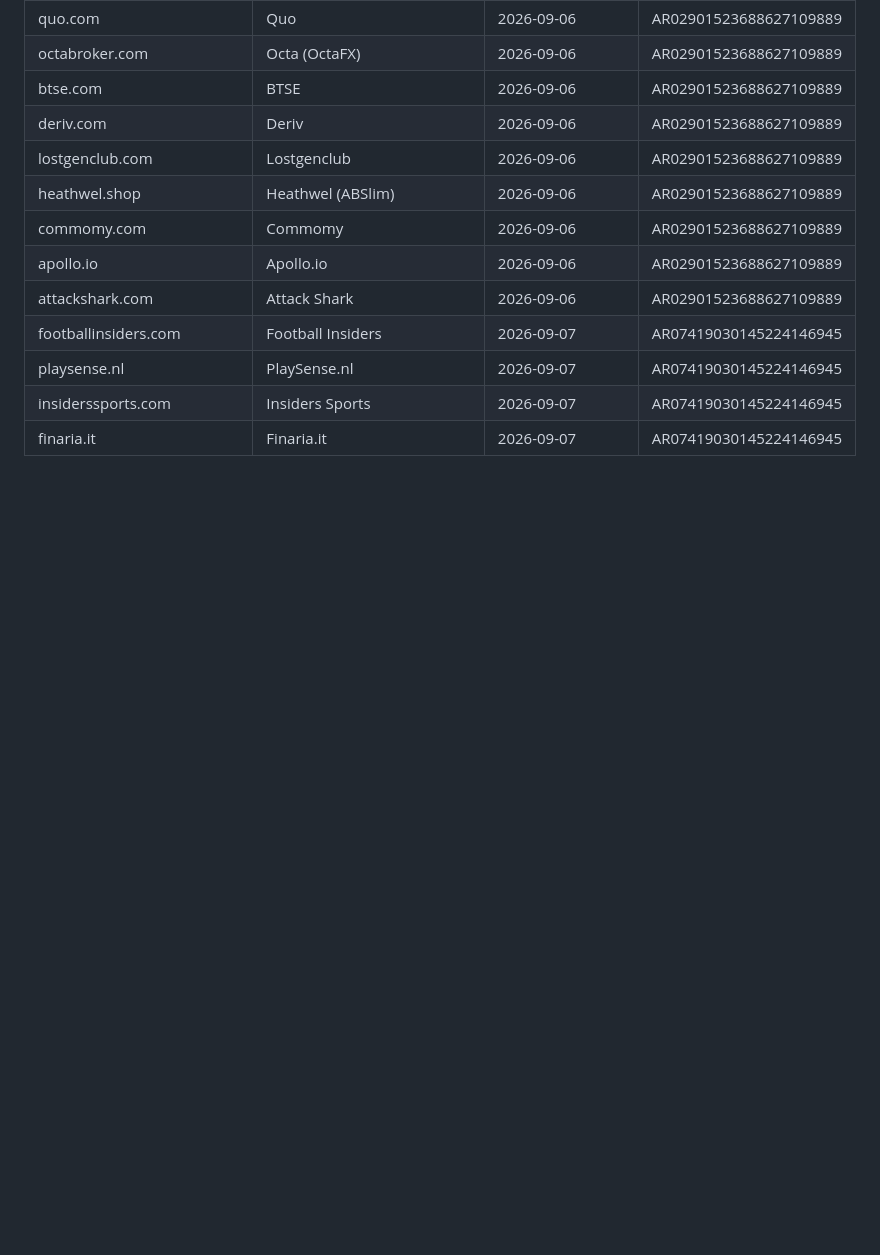
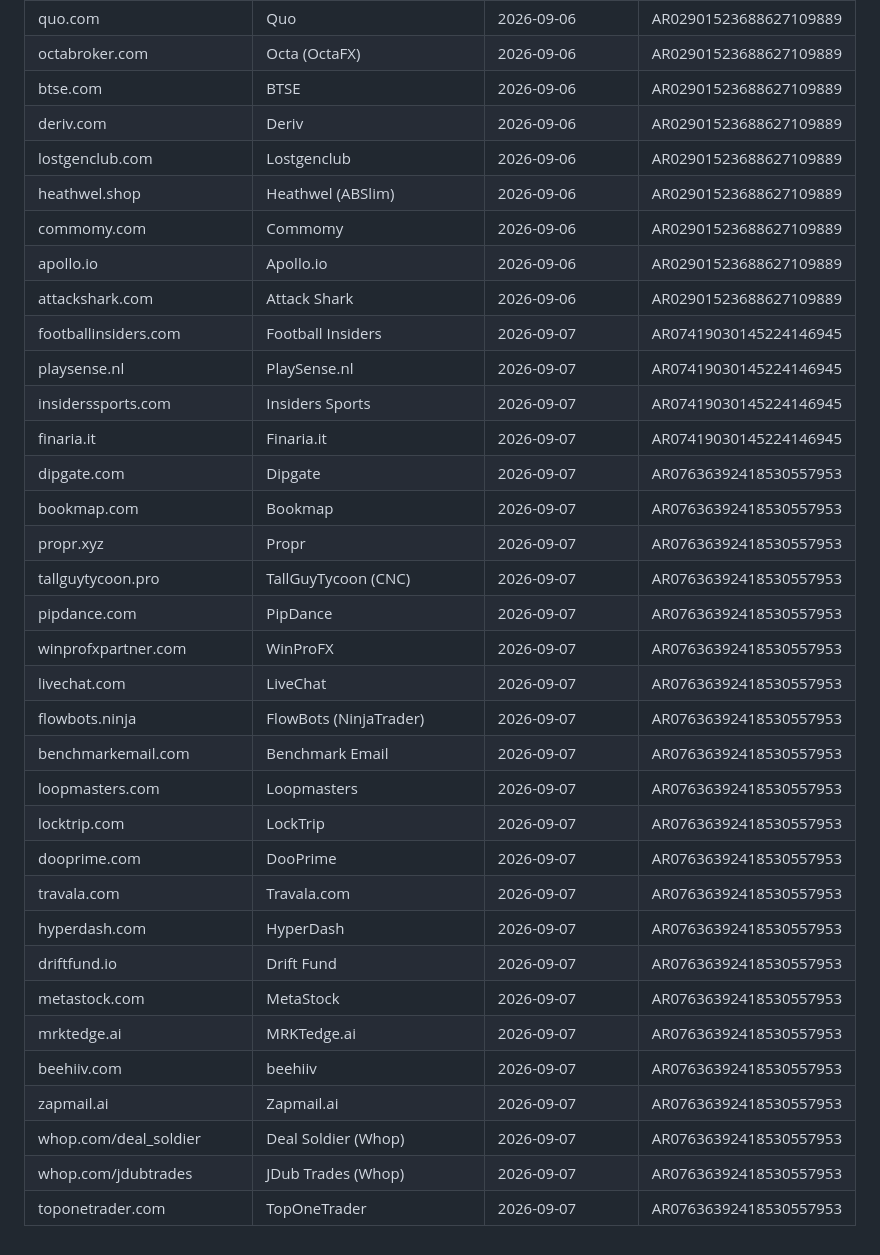
Before and after one commit to danhtuansqtt/Affiliate-Research, a Markdown page: audited_products.md, the part around the change. Rendered like a GitHub page; blank space fills up the shorter version.

Commit message:
Thêm audit Dao Duy Yen (AR07636392418530557953) — 22 sản phẩm mới
Co-Authored-By: Claude Sonnet 5 <noreply@anthropic.com>

```diff
--- a/audited_products.md
+++ b/audited_products.md
@@ -201,3 +201,25 @@ Dùng chung cho mọi lần chạy skill "tóm tắt" — domain đã có ở đ
 | playsense.nl | PlaySense.nl | 2026-09-07 | AR07419030145224146945 |
 | insiderssports.com | Insiders Sports | 2026-09-07 | AR07419030145224146945 |
 | finaria.it | Finaria.it | 2026-09-07 | AR07419030145224146945 |
+| dipgate.com | Dipgate | 2026-09-07 | AR07636392418530557953 |
+| bookmap.com | Bookmap | 2026-09-07 | AR07636392418530557953 |
+| propr.xyz | Propr | 2026-09-07 | AR07636392418530557953 |
+| tallguytycoon.pro | TallGuyTycoon (CNC) | 2026-09-07 | AR07636392418530557953 |
+| pipdance.com | PipDance | 2026-09-07 | AR07636392418530557953 |
+| winprofxpartner.com | WinProFX | 2026-09-07 | AR07636392418530557953 |
+| livechat.com | LiveChat | 2026-09-07 | AR07636392418530557953 |
+| flowbots.ninja | FlowBots (NinjaTrader) | 2026-09-07 | AR07636392418530557953 |
+| benchmarkemail.com | Benchmark Email | 2026-09-07 | AR07636392418530557953 |
+| loopmasters.com | Loopmasters | 2026-09-07 | AR07636392418530557953 |
+| locktrip.com | LockTrip | 2026-09-07 | AR07636392418530557953 |
+| dooprime.com | DooPrime | 2026-09-07 | AR07636392418530557953 |
+| travala.com | Travala.com | 2026-09-07 | AR07636392418530557953 |
+| hyperdash.com | HyperDash | 2026-09-07 | AR07636392418530557953 |
+| driftfund.io | Drift Fund | 2026-09-07 | AR07636392418530557953 |
+| metastock.com | MetaStock | 2026-09-07 | AR07636392418530557953 |
+| mrktedge.ai | MRKTedge.ai | 2026-09-07 | AR07636392418530557953 |
+| beehiiv.com | beehiiv | 2026-09-07 | AR07636392418530557953 |
+| zapmail.ai | Zapmail.ai | 2026-09-07 | AR07636392418530557953 |
+| whop.com/deal_soldier | Deal Soldier (Whop) | 2026-09-07 | AR07636392418530557953 |
+| whop.com/jdubtrades | JDub Trades (Whop) | 2026-09-07 | AR07636392418530557953 |
+| toponetrader.com | TopOneTrader | 2026-09-07 | AR07636392418530557953 |
```
Also changed, not shown: advertiser-audits/AR07636392418530557953__2026-09-07.md (added, +46 -0 lines).
